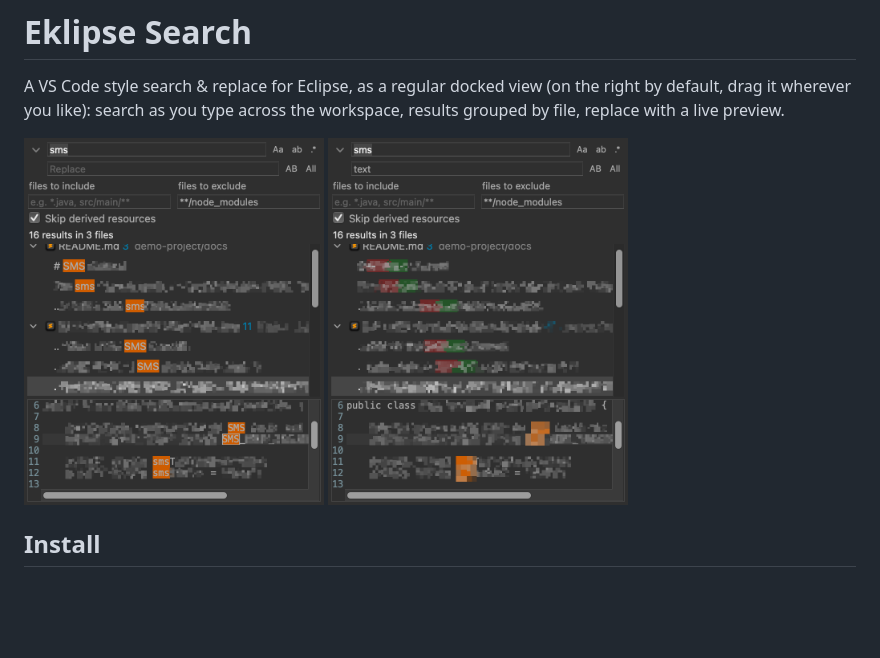
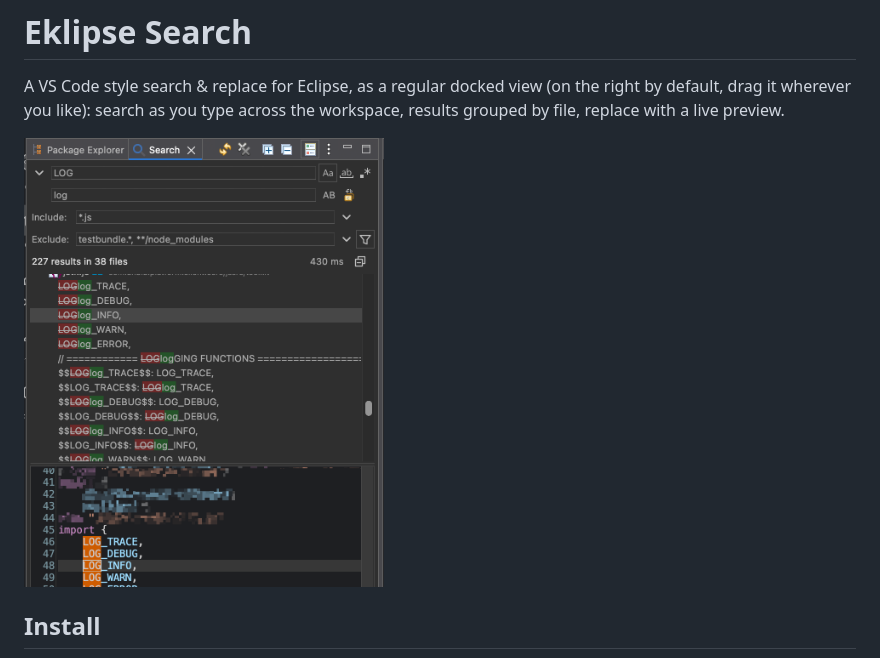
Before and after one commit to eliakocher/eklipse-search, a Markdown page: README.md, the part around the change. Drawn GitHub-style; pictures changed too: docs/sidebar-replace.png (deleted), docs/sidebar-search.png; blank space fills up the shorter version.

Commit message:
screenshots updates

```diff
--- a/README.md
+++ b/README.md
@@ -3,7 +3,7 @@
 A VS Code style search & replace for Eclipse, as a regular docked view (on the right by default, drag it wherever you
 like): search as you type across the workspace, results grouped by file, replace with a live preview.
 
-<img src="docs/sidebar-search.png" width="300" alt="Search results"> <img src="docs/sidebar-replace.png" width="300" alt="Replace preview">
+<img src="docs/sidebar-search.png" width="360" alt="Search results">
 
 ## Install
 
```
